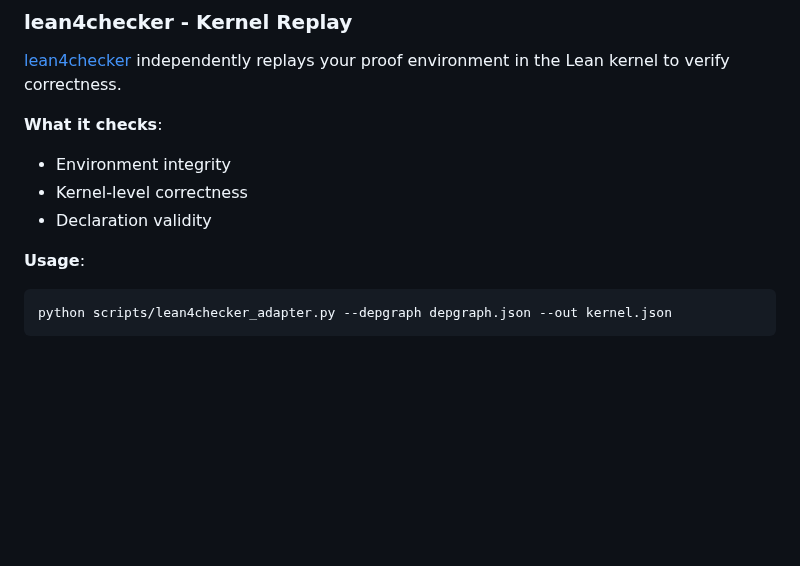
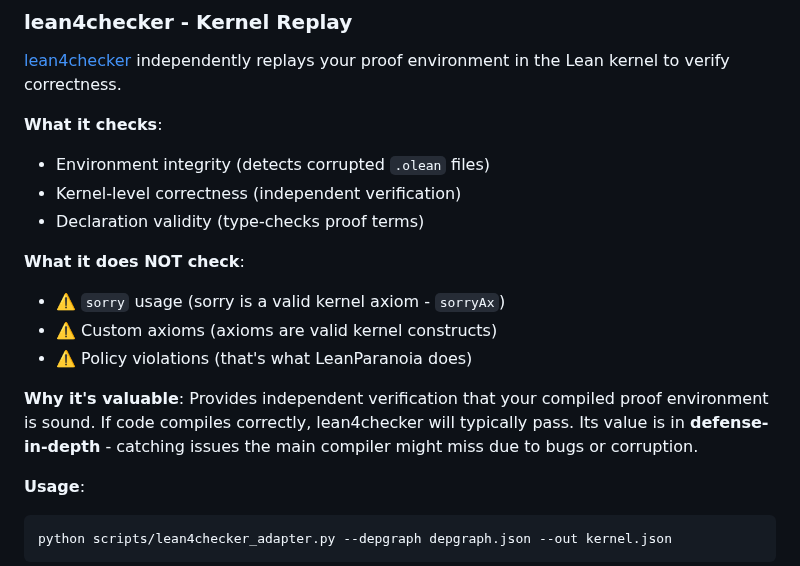
Before and after one commit to cameronfreer/LeanDepViz, a Markdown page: README.md, the part around the change. Drawn GitHub-style; blank space fills up the shorter version.

Commit message:
Clarify lean4checker behavior - explain what it does NOT check
Added warnings that lean4checker does not catch:
- sorry usage (valid kernel axiom)
- custom axioms (valid kernel constructs)
- policy violations (LeanParanoia's job)

Emphasizes defense-in-depth value: independent verification
of kernel integrity, not policy enforcement.

````diff
--- a/README.md
+++ b/README.md
@@ -263,9 +263,16 @@ See [MULTI_CHECKER.md](MULTI_CHECKER.md) for complete documentation.
 [lean4checker](https://github.com/leanprover/lean4checker) independently replays your proof environment in the Lean kernel to verify correctness.
 
 **What it checks**:
-- Environment integrity
-- Kernel-level correctness
-- Declaration validity
+- Environment integrity (detects corrupted `.olean` files)
+- Kernel-level correctness (independent verification)
+- Declaration validity (type-checks proof terms)
+
+**What it does NOT check**:
+- ⚠️ `sorry` usage (sorry is a valid kernel axiom - `sorryAx`)
+- ⚠️ Custom axioms (axioms are valid kernel constructs)
+- ⚠️ Policy violations (that's what LeanParanoia does)
+
+**Why it's valuable**: Provides independent verification that your compiled proof environment is sound. If code compiles correctly, lean4checker will typically pass. Its value is in **defense-in-depth** - catching issues the main compiler might miss due to bugs or corruption.
 
 **Usage**:
 ```bash
````
